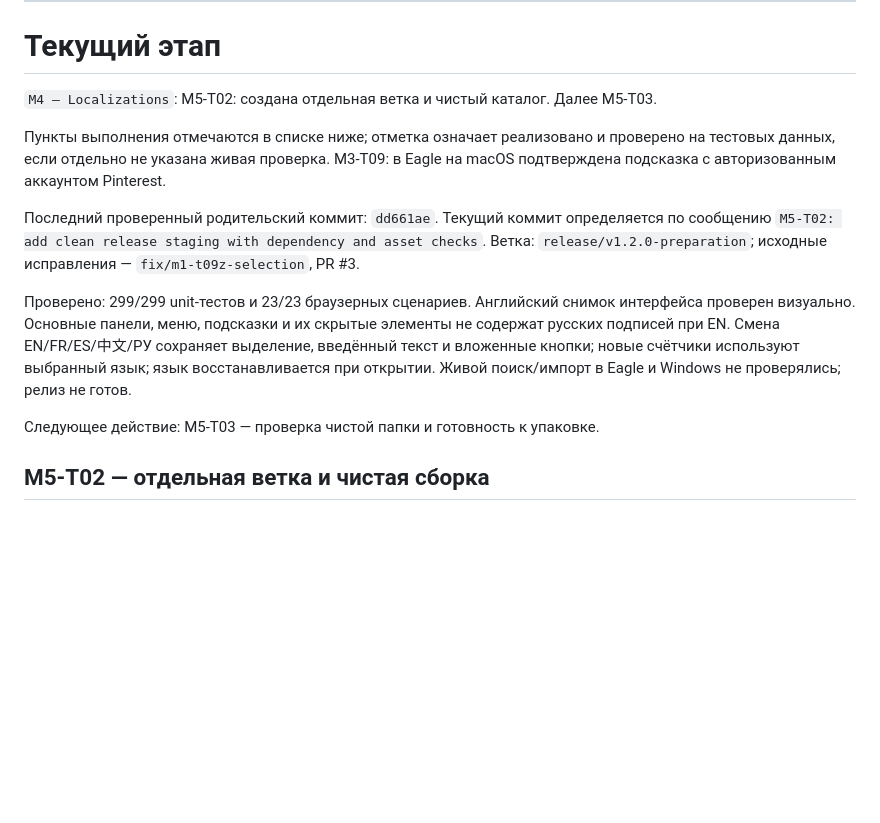
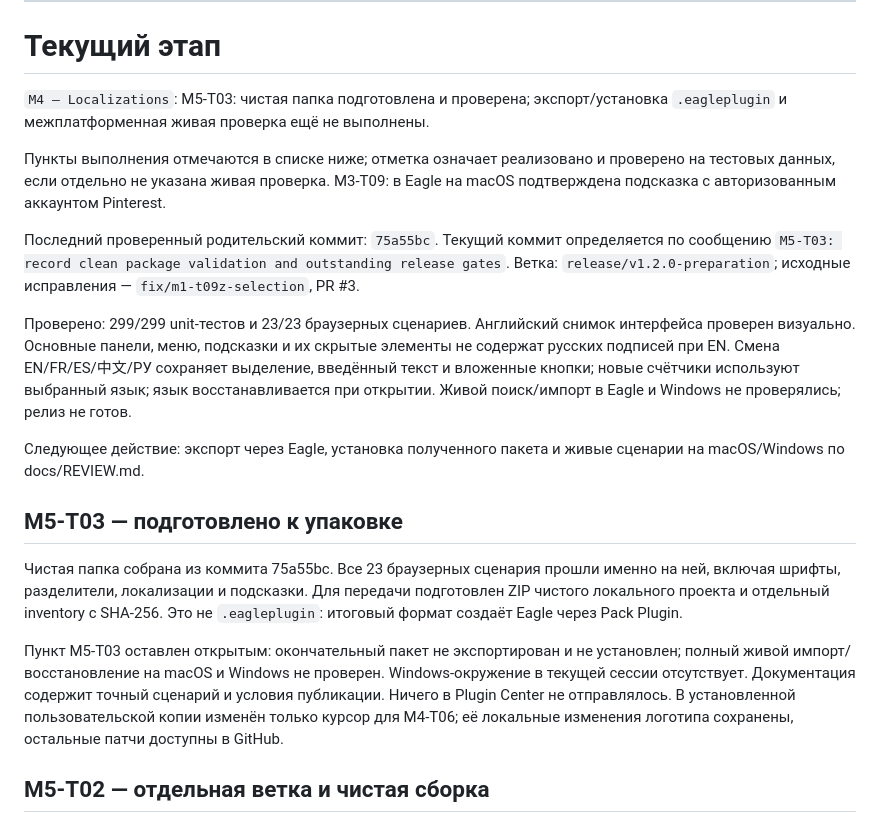
Before and after one commit to Rellese/reference-sync, a Markdown page: STATUS current.md, the part around the change. GitHub-like rendering; blank space fills up the shorter version.

Commit message:
M5-T03: record clean package validation and outstanding release gates

```diff
--- a/STATUS current.md
+++ b/STATUS current.md
@@ -14,15 +14,15 @@
 
 # Текущий этап
 
-`M4 — Localizations`: M5-T02: создана отдельная ветка и чистый каталог. Далее M5-T03.
+`M4 — Localizations`: M5-T03: чистая папка подготовлена и проверена; экспорт/установка `.eagleplugin` и межплатформенная живая проверка ещё не выполнены.
 
 Пункты выполнения отмечаются в списке ниже; отметка означает реализовано
 и проверено на тестовых данных, если отдельно не указана живая проверка.
 M3-T09: в Eagle на macOS подтверждена подсказка с авторизованным аккаунтом Pinterest.
 
-Последний проверенный родительский коммит: `dd661ae`.
+Последний проверенный родительский коммит: `75a55bc`.
 Текущий коммит определяется по сообщению
-`M5-T02: add clean release staging with dependency and asset checks`.
+`M5-T03: record clean package validation and outstanding release gates`.
 Ветка: `release/v1.2.0-preparation`; исходные исправления — `fix/m1-t09z-selection`, PR #3.
 
 Проверено: 299/299 unit-тестов и 23/23 браузерных сценариев.
@@ -32,7 +32,21 @@ M3-T09: в Eagle на macOS подтверждена подсказка с ав
 новые счётчики используют выбранный язык; язык восстанавливается при открытии.
 Живой поиск/импорт в Eagle и Windows не проверялись; релиз не готов.
 
-Следующее действие: M5-T03 — проверка чистой папки и готовность к упаковке.
+Следующее действие: экспорт через Eagle, установка полученного пакета и живые сценарии на macOS/Windows по docs/REVIEW.md.
+
+## M5-T03 — подготовлено к упаковке
+
+Чистая папка собрана из коммита 75a55bc. Все 23 браузерных сценария прошли
+именно на ней, включая шрифты, разделители, локализации и подсказки.
+Для передачи подготовлен ZIP чистого локального проекта и отдельный inventory
+с SHA-256. Это не `.eagleplugin`: итоговый формат создаёт Eagle через Pack Plugin.
+
+Пункт M5-T03 оставлен открытым: окончательный пакет не экспортирован и не
+установлен; полный живой импорт/восстановление на macOS и Windows не проверен.
+Windows-окружение в текущей сессии отсутствует. Документация содержит точный
+сценарий и условия публикации. Ничего в Plugin Center не отправлялось.
+В установленной пользовательской копии изменён только курсор для M4-T06;
+её локальные изменения логотипа сохранены, остальные патчи доступны в GitHub.
 
 ## M5-T02 — отдельная ветка и чистая сборка
 
```
